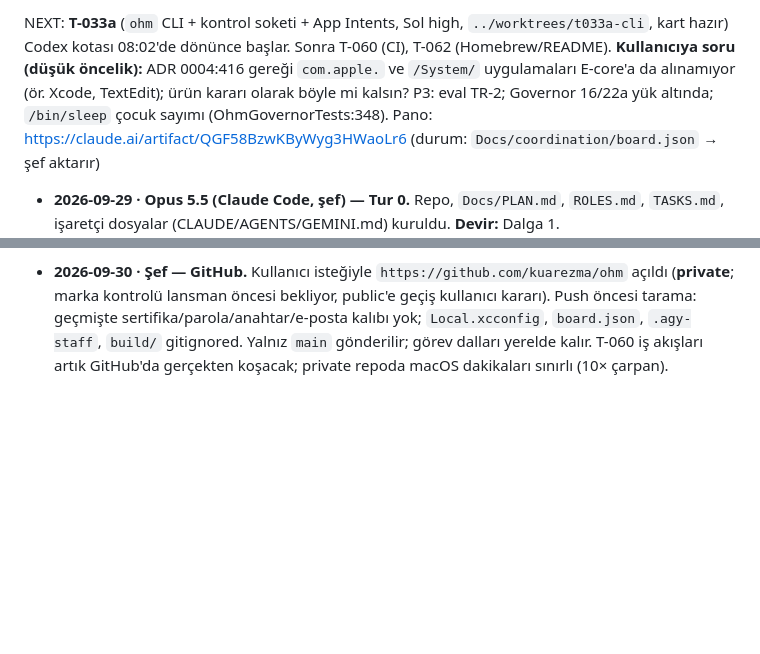
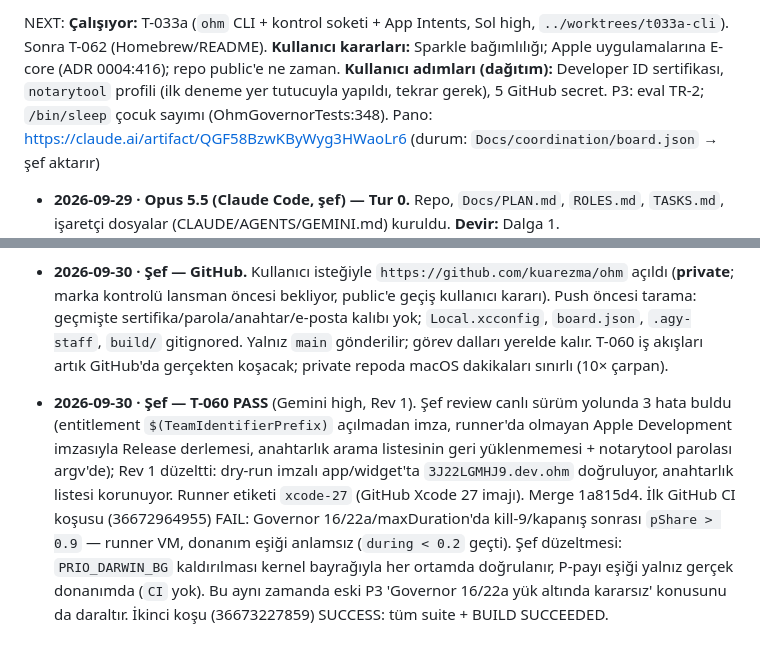
Before and after one commit to kuarezma/ohm, a Markdown page: Docs/coordination/HANDOFF.md, 2 parts joined by grey strips. Drawn GitHub-style; blank space fills up the shorter version.

Commit message:
docs: T-060 done, CI green on GitHub
Co-Authored-By: Claude Opus 5.5 <noreply@anthropic.com>
Claude-Session: https://claude.ai/code/session_01FJmyoFs97PCJCqX41V8FLk

```diff
--- a/Docs/coordination/HANDOFF.md
+++ b/Docs/coordination/HANDOFF.md
@@ -1,4 +1,4 @@
-NEXT: **T-033a** (`ohm` CLI + kontrol soketi + App Intents, Sol high, `../worktrees/t033a-cli`, kart hazır) Codex kotası 08:02'de dönünce başlar. Sonra T-060 (CI), T-062 (Homebrew/README). **Kullanıcıya soru (düşük öncelik):** ADR 0004:416 gereği `com.apple.` ve `/System/` uygulamaları E-core'a da alınamıyor (ör. Xcode, TextEdit); ürün kararı olarak böyle mi kalsın? P3: eval TR-2; Governor 16/22a yük altında; `/bin/sleep` çocuk sayımı (OhmGovernorTests:348).
+NEXT: **Çalışıyor:** T-033a (`ohm` CLI + kontrol soketi + App Intents, Sol high, `../worktrees/t033a-cli`). Sonra T-062 (Homebrew/README). **Kullanıcı kararları:** Sparkle bağımlılığı; Apple uygulamalarına E-core (ADR 0004:416); repo public'e ne zaman. **Kullanıcı adımları (dağıtım):** Developer ID sertifikası, `notarytool` profili (ilk deneme yer tutucuyla yapıldı, tekrar gerek), 5 GitHub secret. P3: eval TR-2; `/bin/sleep` çocuk sayımı (OhmGovernorTests:348).
 Pano: https://claude.ai/artifact/QGF58BzwKByWyg3HWaoLr6 (durum: `Docs/coordination/board.json` → şef aktarır)
 
 - **2026-09-29 · Opus 5.5 (Claude Code, şef) — Tur 0.** Repo, `Docs/PLAN.md`, `ROLES.md`, `TASKS.md`, işaretçi dosyalar (CLAUDE/AGENTS/GEMINI.md) kuruldu. **Devir:** Dalga 1.
@@ -31,3 +31,5 @@ Pano: https://claude.ai/artifact/QGF58BzwKByWyg3HWaoLr6 (durum: `Docs/coordinati
 - **2026-09-30 · Şef — T-035 PASS** (Codex kotası doldu → Gemini 3.8 Flash high, Rev 1 + Rev 2). Rev 1 FAIL: canlı denemede kural `rulesActive:1, lastDesired: TextEdit=eCore` diyordu ama TextEdit'te `PRIO_DARWIN_BG` hiç set edilmedi (şef `getpriority(PRIO_DARWIN_PROCESS)` ile 10/20/30. sn ölçtü) ve veto görünmüyordu. Kök neden (Gemini, kanıtlı): Governor `.systemPath` + `.appleBundle` ile vetoluyor — ADR 0004:416 E-core'a da statik kapsam kapısı uyguluyor, yani davranış doğru, hata vetonun gizlenmesiydi. Rev 2: smoke JSON'a ölçülmüş `applied` ve `vetoes`; şef yeniden ölçtü: `"vetoes":["com.apple.TextEdit:Korunan sistem uygulamasına işlem uygulanamaz."]`, bayrak baştan sona 0. Canlı asla-dondurma API'si (`setUserNeverFreeze`) + regresyon testi; RuleStore atomik yazım ve bozuk dosya yedeği (gözlendi). Merge 6d90f93; main'de Governor 71 + tüm suite yeşil, build SUCCEEDED. Not: şefin ara ölçümündeki pri 4, TextEdit'in App Nap'iydi (Ohm bayrağı 0). T-033a kartı yazıldı.
 
 - **2026-09-30 · Şef — GitHub.** Kullanıcı isteğiyle `https://github.com/kuarezma/ohm` açıldı (**private**; marka kontrolü lansman öncesi bekliyor, public'e geçiş kullanıcı kararı). Push öncesi tarama: geçmişte sertifika/parola/anahtar/e-posta kalıbı yok; `Local.xcconfig`, `board.json`, `.agy-staff`, `build/` gitignored. Yalnız `main` gönderilir; görev dalları yerelde kalır. T-060 iş akışları artık GitHub'da gerçekten koşacak; private repoda macOS dakikaları sınırlı (10× çarpan).
+
+- **2026-09-30 · Şef — T-060 PASS** (Gemini high, Rev 1). Şef review canlı sürüm yolunda 3 hata buldu (entitlement `$(TeamIdentifierPrefix)` açılmadan imza, runner'da olmayan Apple Development imzasıyla Release derlemesi, anahtarlık arama listesinin geri yüklenmemesi + notarytool parolası argv'de); Rev 1 düzeltti: dry-run imzalı app/widget'ta `3J22LGMHJ9.dev.ohm` doğruluyor, anahtarlık listesi korunuyor. Runner etiketi `xcode-27` (GitHub Xcode 27 imajı). Merge 1a815d4. İlk GitHub CI koşusu (36672964955) FAIL: Governor 16/22a/maxDuration'da kill-9/kapanış sonrası `pShare > 0.9` — runner VM, donanım eşiği anlamsız (`during < 0.2` geçti). Şef düzeltmesi: `PRIO_DARWIN_BG` kaldırılması kernel bayrağıyla her ortamda doğrulanır, P-payı eşiği yalnız gerçek donanımda (`CI` yok). Bu aynı zamanda eski P3 'Governor 16/22a yük altında kararsız' konusunu da daraltır. İkinci koşu (36673227859) SUCCESS: tüm suite + BUILD SUCCEEDED.
```
Also changed, not shown: Docs/coordination/TASKS.md (+1 -1 lines).
